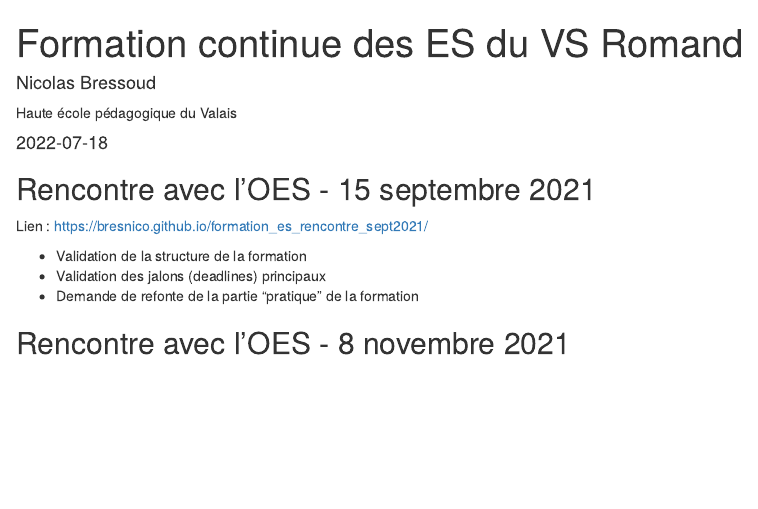
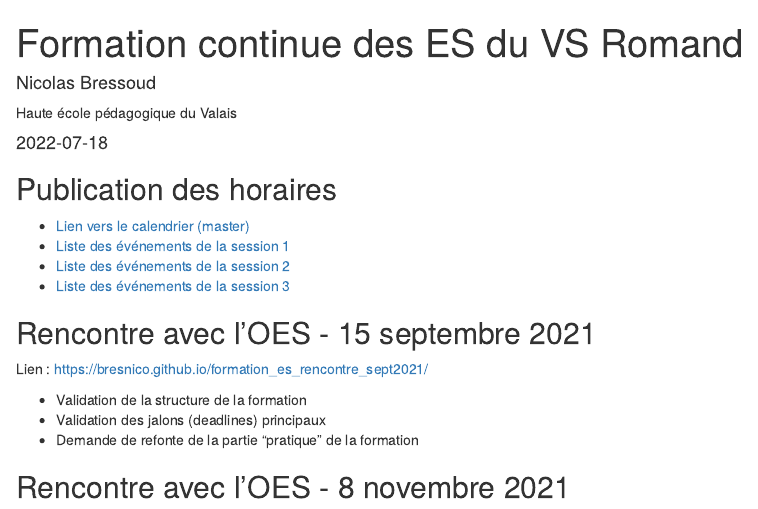
Before and after one commit to bresnico/archives, an R Markdown document (index.Rmd): the page in a window 1100 px wide, from its top. Rendered offline with R 4.5, knitr and Pandoc, with nearby package versions; drawn as R Markdown's standard HTML page in place of the format the file asks for.

Commit message:
publication horaires

````diff
--- a/index.Rmd
+++ b/index.Rmd
@@ -13,6 +13,14 @@ output: distill::distill_article
 ```{r setup, include=FALSE}
 knitr::opts_chunk$set(echo = FALSE)
 ```
+
+## Publication des horaires
+
+- [Lien vers le calendrier (master)](https://bresnico.notion.site/1eb327c812274cee988ee35c1c5d6c1b?v=bf696369214a42319b72b15ff114c8a3)
+- [Liste des événements de la session 1](https://bresnico.notion.site/1eb327c812274cee988ee35c1c5d6c1b?v=f19a70ad82c540cb8b464e4bd34e64b7)
+- [Liste des événements de la session 2](https://bresnico.notion.site/1eb327c812274cee988ee35c1c5d6c1b?v=41551bd371bd4365a20937bca9ab20d1)
+- [Liste des événements de la session 3](https://bresnico.notion.site/1eb327c812274cee988ee35c1c5d6c1b?v=f4395c8c3b934e5ca9fc9735d37c1a09)
+
 
 ## Rencontre avec l'OES - 15 septembre 2021
 
````
Also changed, not shown: index.html.
